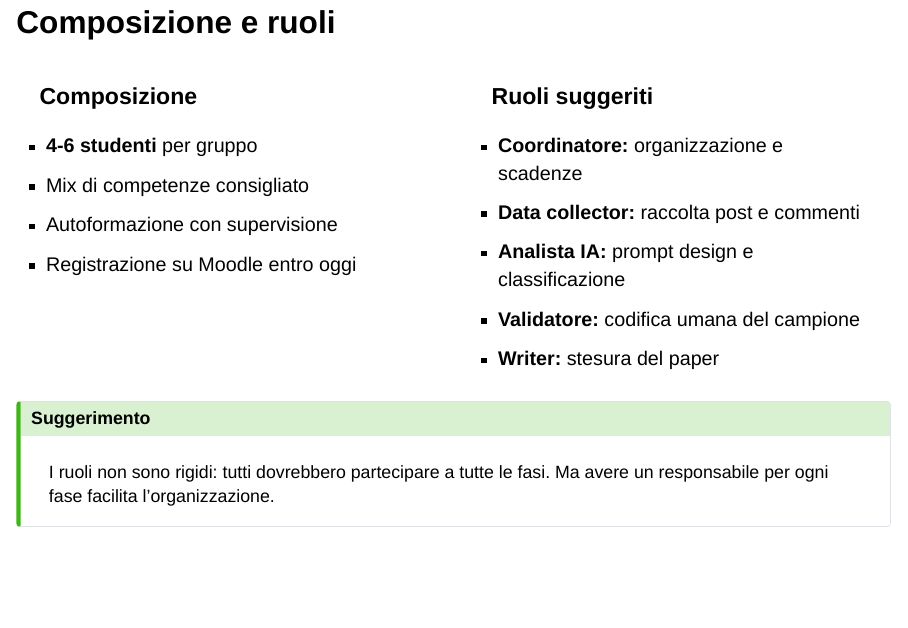
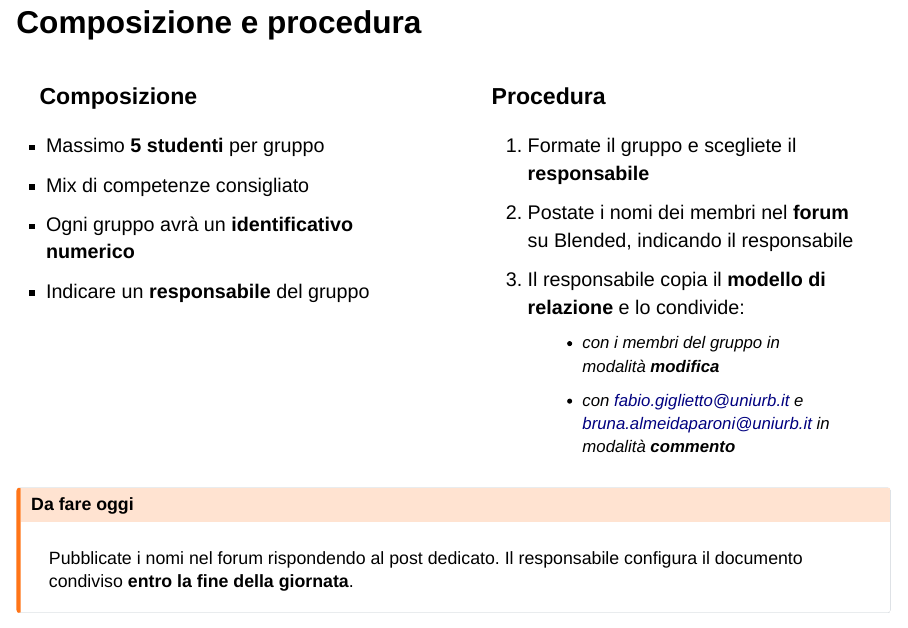
Before and after one commit to fabiogiglietto/genai-media-course, a Quarto document (slides/week4-tue-project-launch.qmd): page 13 of 20 before the commit and page 13 of 21 after it. Rendered offline with R 4.5, knitr and Pandoc in place of Quarto, with nearby package versions; drawn as Slidy slides in place of the format the file asks for.

Commit message:
Update group formation instructions with specific procedures
- Max 5 students per group (was 4-6)
- Post member names in Blended forum with group leader
- Groups receive numeric IDs
- Leader copies report template, shares with members (edit)
  and with fabio.giglietto@uniurb.it + bruna.almeidaparoni@uniurb.it
  (comment access)

Co-Authored-By: Claude Opus 4.6 (1M context) <noreply@anthropic.com>

```diff
--- a/slides/week4-tue-project-launch.qmd
+++ b/slides/week4-tue-project-launch.qmd
@@ -201,36 +201,36 @@ Panoramica del progetto. Il paper finale avrà struttura IMRaD (Introduzione, Me
 Sezione 3: operativa. Formazione dei gruppi e assegnazione delle aree tematiche.
 :::
 
-## Composizione e ruoli
+## Composizione e procedura
 
 ::: {.columns}
 ::: {.column width="50%"}
 ### Composizione
 
-- **4-6 studenti** per gruppo
+- Massimo **5 studenti** per gruppo
 - Mix di competenze consigliato
-- Autoformazione con supervisione
-- Registrazione su Moodle entro oggi
+- Ogni gruppo avrà un **identificativo numerico**
+- Indicare un **responsabile** del gruppo
 :::
 
 ::: {.column width="50%"}
-### Ruoli suggeriti
+### Procedura
 
-- **Coordinatore:** organizzazione e scadenze
-- **Data collector:** raccolta post e commenti
-- **Analista IA:** prompt design e classificazione
-- **Validatore:** codifica umana del campione
-- **Writer:** stesura del paper
+1. Formate il gruppo e scegliete il **responsabile**
+2. Postate i nomi dei membri nel **forum** su Blended, indicando il responsabile
+3. Il responsabile copia il **modello di relazione** e lo condivide:
+   - con i membri del gruppo in modalità **modifica**
+   - con fabio.giglietto@uniurb.it e bruna.almeidaparoni@uniurb.it in modalità **commento**
 :::
 :::
 
-::: {.callout-tip}
-## Suggerimento
-I ruoli non sono rigidi: tutti dovrebbero partecipare a tutte le fasi. Ma avere un responsabile per ogni fase facilita l'organizzazione.
+::: {.callout-warning}
+## Da fare oggi
+Pubblicate i nomi nel forum rispondendo al post dedicato. Il responsabile configura il documento condiviso **entro la fine della giornata**.
 :::
 
 ::: {.notes}
-Fase operativa: formazione dei gruppi. Dare 10-15 minuti per l'autoformazione. Se necessario, il docente interviene per bilanciare i gruppi. I ruoli sono suggeriti, non obbligatori: l'importante è che ogni studente partecipi a tutte le fasi del progetto. Il coordinatore è responsabile del rispetto delle scadenze e della distribuzione del lavoro. Registrare i gruppi su Moodle entro la fine della giornata.
+Fase operativa: formazione dei gruppi. Dare 10-15 minuti per l'autoformazione. Se necessario, il docente interviene per bilanciare i gruppi. I gruppi hanno massimo 5 studenti. Ogni gruppo indica un responsabile che sarà il punto di contatto organizzativo. Il responsabile ha due compiti immediati: (1) postare nel forum su Blended i nomi dei membri indicando chi è il responsabile, (2) copiare il modello di relazione (Google Docs) e condividerlo con i membri in modifica e con il docente (fabio.giglietto@uniurb.it) e Bruna Paroni (bruna.almeidaparoni@uniurb.it) in modalità commento. Ad ogni gruppo sarà assegnato un identificativo numerico dopo la registrazione nel forum.
 :::
 
 ## Sviluppare la domanda di ricerca
```
Also changed, not shown: _output/slides/week4-tue-project-launch.html, slides/week4-tue-project-launch.qmd (4 more changed lines).
